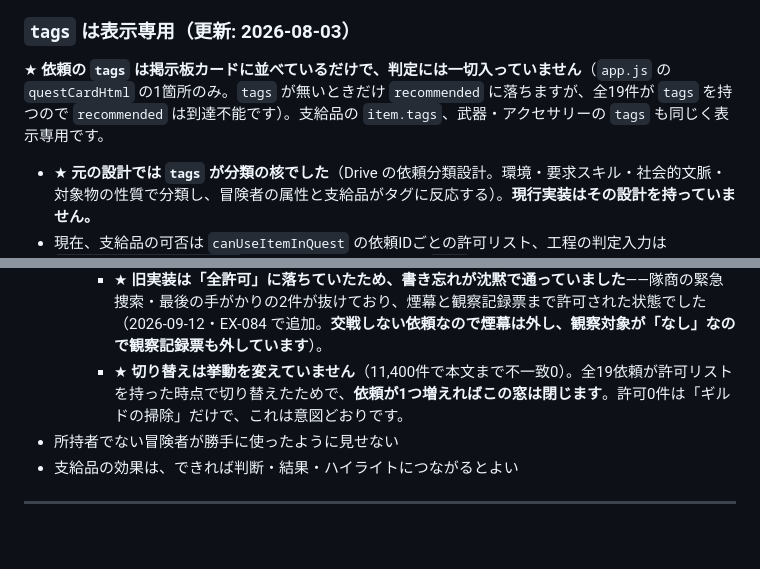
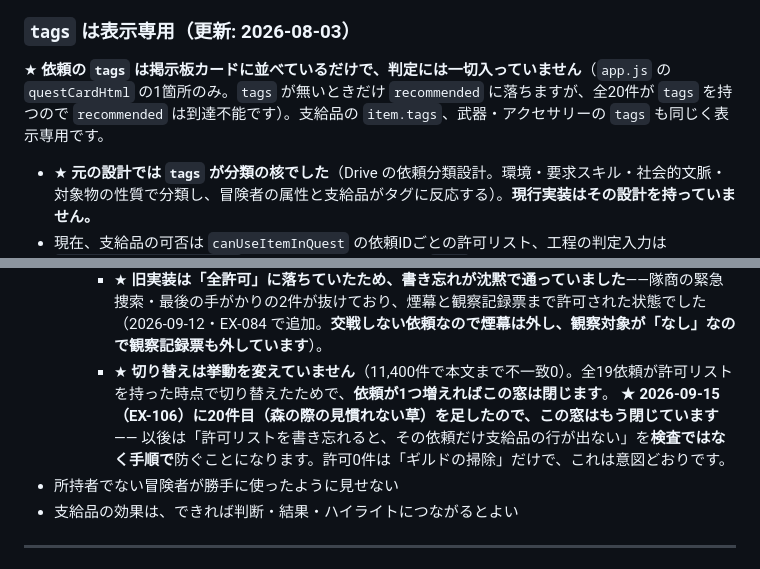
Before and after one commit to kaz6/guild-log-mock, a Markdown page: docs/CURRENT_SPEC.md, 2 parts joined by grey strips. Drawn GitHub-style; blank space fills up the shorter version.

```diff
--- a/docs/CURRENT_SPEC.md
+++ b/docs/CURRENT_SPEC.md
@@ -74,7 +74,7 @@ node scripts/gen-quest-table.js
 
 ### `tags` は表示専用（更新: 2026-08-03）
 
-★ **依頼の `tags` は掲示板カードに並べているだけで、判定には一切入っていません**（`app.js` の `questCardHtml` の1箇所のみ。`tags` が無いときだけ `recommended` に落ちますが、全19件が `tags` を持つので `recommended` は到達不能です）。支給品の `item.tags`、武器・アクセサリーの `tags` も同じく表示専用です。
+★ **依頼の `tags` は掲示板カードに並べているだけで、判定には一切入っていません**（`app.js` の `questCardHtml` の1箇所のみ。`tags` が無いときだけ `recommended` に落ちますが、全20件が `tags` を持つので `recommended` は到達不能です）。支給品の `item.tags`、武器・アクセサリーの `tags` も同じく表示専用です。
 
 - ★ **元の設計では `tags` が分類の核でした**（Drive の依頼分類設計。環境・要求スキル・社会的文脈・対象物の性質で分類し、冒険者の属性と支給品がタグに反応する）。**現行実装はその設計を持っていません。**
 - 現在、支給品の可否は `canUseItemInQuest` の依頼IDごとの許可リスト、工程の判定入力は `GROWTH_STAT_BY_CATEGORY` 由来の育成値で、**どちらも `tags` を見ていません。**
@@ -282,7 +282,9 @@ node scripts/gen-quest-table.js
 - `canUseItemInQuest()` で依頼ごとの許可アイテムを管理する
   - ★ **既定は全禁止です**（2026-09-12・EX-085。許可リストが無ければ `false`）。**新しい依頼を足したら必ず許可アイテムを書くこと。書き忘れると、その依頼だけ支給品の行が一切出ません。**
     - ★ **旧実装は「全許可」に落ちていたため、書き忘れが沈黙で通っていました**——隊商の緊急捜索・最後の手がかりの2件が抜けており、煙幕と観察記録票まで許可された状態でした（2026-09-12・EX-084 で追加。**交戦しない依頼なので煙幕は外し、観察対象が「なし」なので観察記録票も外しています**）。
-    - ★ **切り替えは挙動を変えていません**（11,400件で本文まで不一致0）。全19依頼が許可リストを持った時点で切り替えたためで、**依頼が1つ増えればこの窓は閉じます**。許可0件は「ギルドの掃除」だけで、これは意図どおりです。
+    - ★ **切り替えは挙動を変えていません**（11,400件で本文まで不一致0）。全19依頼が許可リストを持った時点で切り替えたためで、**依頼が1つ増えればこの窓は閉じます**。
+      ★ **2026-09-15（EX-106）に20件目（森の際の見慣れない草）を足したので、この窓はもう閉じています**——
+      以後は「許可リストを書き忘れると、その依頼だけ支給品の行が出ない」を**検査ではなく手順で**防ぐことになります。許可0件は「ギルドの掃除」だけで、これは意図どおりです。
 - 所持者でない冒険者が勝手に使ったように見せない
 - 支給品の効果は、できれば判断・結果・ハイライトにつながるとよい
 
```
Also changed, not shown: CLAUDE.md (+1 -1 lines), NEXT_TASKS.md (+5 -0 lines).
